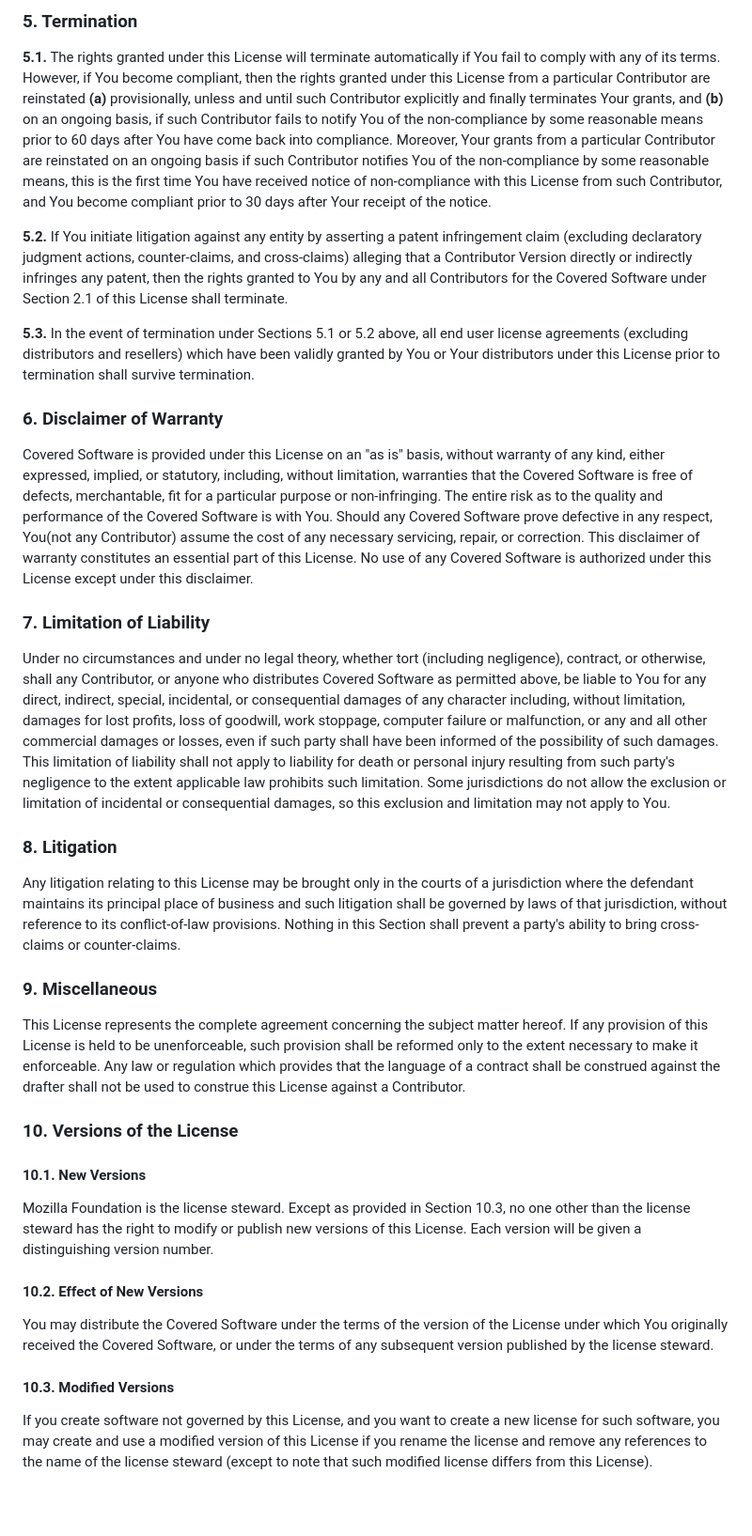
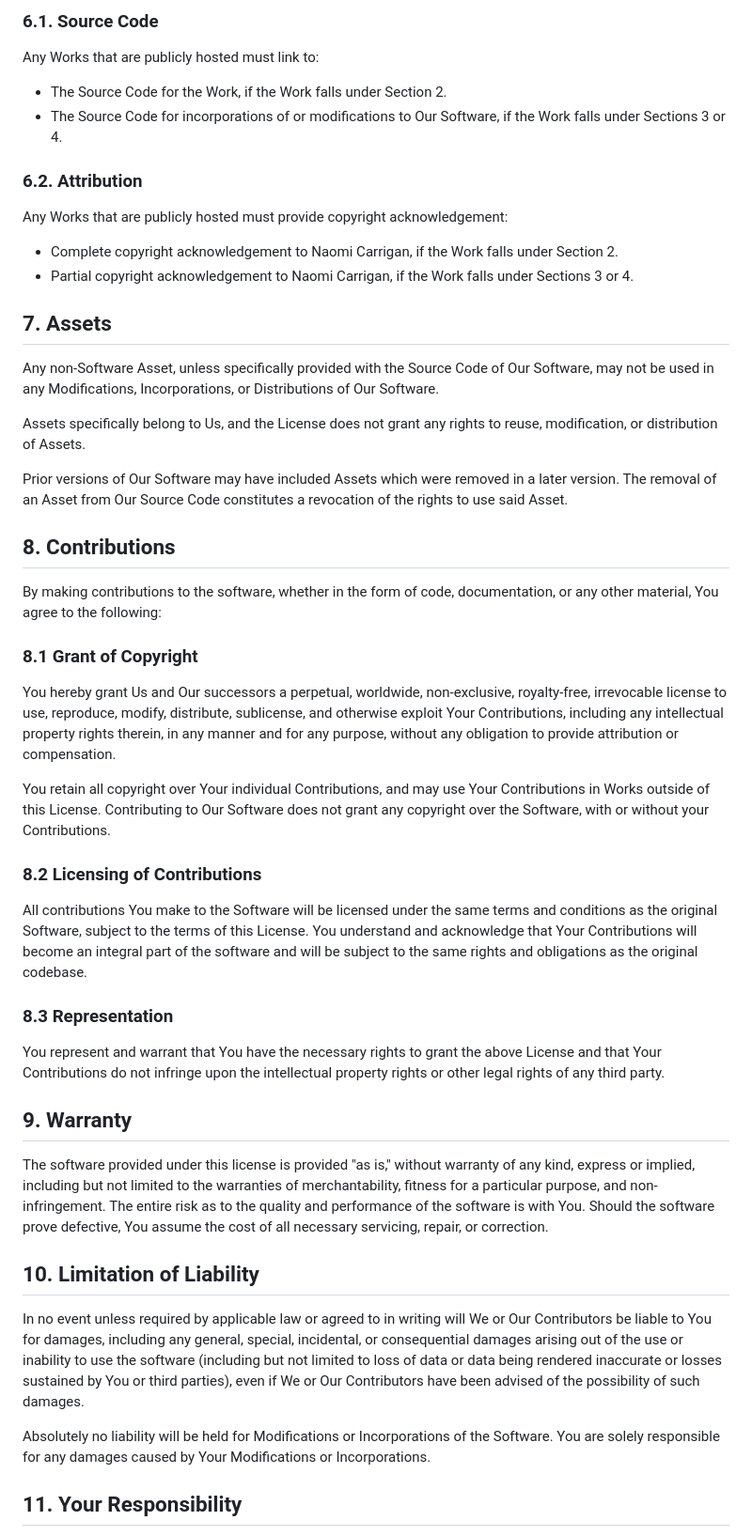
Before and after one commit to nhcarrigan/general-documentation, a Markdown page: docs/license.md, the part around the change printed below. Shown: that part at 94% size. GitHub-like rendering; blank space fills up the shorter version.

Commit message:
docs: naomi's public license (#68)
* docs: begin drafting custom license

* docs: finish draft of custom license

* docs: finish version 1 of license

* docs: one more note about copyright

```diff
--- a/docs/license.md
+++ b/docs/license.md
@@ -231,78 +110,53 @@ recipient of ordinary skill to be able to understand it.
 
-### 5. Termination
+### 6.1. Source Code
 
-**5.1.** The rights granted under this License will terminate automatically
-if You fail to comply with any of its terms. However, if You become
-compliant, then the rights granted under this License from a particular
-Contributor are reinstated **(a)** provisionally, unless and until such
-Contributor explicitly and finally terminates Your grants, and **(b)** on an
-ongoing basis, if such Contributor fails to notify You of the
-non-compliance by some reasonable means prior to 60 days after You have
-come back into compliance. Moreover, Your grants from a particular
-Contributor are reinstated on an ongoing basis if such Contributor
-notifies You of the non-compliance by some reasonable means, this is the
-first time You have received notice of non-compliance with this License
-from such Contributor, and You become compliant prior to 30 days after
-Your receipt of the notice.
+Any Works that are publicly hosted must link to:
 
-**5.2.** If You initiate litigation against any entity by asserting a patent
-infringement claim (excluding declaratory judgment actions,
-counter-claims, and cross-claims) alleging that a Contributor Version
-directly or indirectly infringes any patent, then the rights granted to
-You by any and all Contributors for the Covered Software under Section
-2.1 of this License shall terminate.
+- The Source Code for the Work, if the Work falls under Section 2.
+- The Source Code for incorporations of or modifications to Our Software, if the Work falls under Sections 3 or 4.
 
-**5.3.** In the event of termination under Sections 5.1 or 5.2 above, all
-end user license agreements (excluding distributors and resellers) which
-have been validly granted by You or Your distributors under this License
-prior to termination shall survive termination.
+### 6.2. Attribution
 
-### 6. Disclaimer of Warranty
+Any Works that are publicly hosted must provide copyright acknowledgement:
 
-Covered Software is provided under this License on an "as is" basis, without warranty of any kind, either expressed, implied, or statutory, including, without limitation, warranties that the Covered Software is free of defects, merchantable, fit for a particular purpose or non-infringing. The entire risk as to the quality and performance of the Covered Software is with You. Should any Covered Software prove defective in any respect, You(not any Contributor) assume the cost of any necessary servicing, repair, or correction. This disclaimer of warranty constitutes an essential part of this License. No use of any Covered Software is authorized under this License except under this disclaimer.
+- Complete copyright acknowledgement to Naomi Carrigan, if the Work falls under Section 2.
+- Partial copyright acknowledgement to Naomi Carrigan, if the Work falls under Sections 3 or 4.
 
-### 7. Limitation of Liability
+## 7. Assets
 
-Under no circumstances and under no legal theory, whether tort (including negligence), contract, or otherwise, shall any Contributor, or anyone who distributes Covered Software as permitted above, be liable to You for any direct, indirect, special, incidental, or consequential damages of any character including, without limitation, damages for lost profits, loss of goodwill, work stoppage, computer failure or malfunction, or any and all other commercial damages or losses, even if such party shall have been informed of the possibility of such damages. This limitation of liability shall not apply to liability for death or personal injury resulting from such party's negligence to the extent applicable law prohibits such limitation. Some jurisdictions do not allow the exclusion or limitation of incidental or consequential damages, so this exclusion and limitation may not apply to You.
+Any non-Software Asset, unless specifically provided with the Source Code of Our Software, may not be used in any Modifications, Incorporations, or Distributions of Our Software.
 
-### 8. Litigation
+Assets specifically belong to Us, and the License does not grant any rights to reuse, modification, or distribution of Assets.
 
-Any litigation relating to this License may be brought only in the
-courts of a jurisdiction where the defendant maintains its principal
-place of business and such litigation shall be governed by laws of that
-jurisdiction, without reference to its conflict-of-law provisions.
-Nothing in this Section shall prevent a party's ability to bring
-cross-claims or counter-claims.
+Prior versions of Our Software may have included Assets which were removed in a later version. The removal of an Asset from Our Source Code constitutes a revocation of the rights to use said Asset.
 
-### 9. Miscellaneous
+## 8. Contributions
 
-This License represents the complete agreement concerning the subject
-matter hereof. If any provision of this License is held to be
-unenforceable, such provision shall be reformed only to the extent
-necessary to make it enforceable. Any law or regulation which provides
-that the language of a contract shall be construed against the drafter
-shall not be used to construe this License against a Contributor.
+By making contributions to the software, whether in the form of code, documentation, or any other material, You agree to the following:
 
-### 10. Versions of the License
+### 8.1 Grant of Copyright
 
-#### 10.1. New Versions
+You hereby grant Us and Our successors a perpetual, worldwide, non-exclusive, royalty-free, irrevocable license to use, reproduce, modify, distribute, sublicense, and otherwise exploit Your Contributions, including any intellectual property rights therein, in any manner and for any purpose, without any obligation to provide attribution or compensation.
 
-Mozilla Foundation is the license steward. Except as provided in Section
-10.3, no one other than the license steward has the right to modify or
-publish new versions of this License. Each version will be given a
-distinguishing version number.
+You retain all copyright over Your individual Contributions, and may use Your Contributions in Works outside of this License. Contributing to Our Software does not grant any copyright over the Software, with or without your Contributions.
 
-#### 10.2. Effect of New Versions
+### 8.2 Licensing of Contributions
 
-You may distribute the Covered Software under the terms of the version
-of the License under which You originally received the Covered Software,
-or under the terms of any subsequent version published by the license
-steward.
+All contributions You make to the Software will be licensed under the same terms and conditions as the original Software, subject to the terms of this License. You understand and acknowledge that Your Contributions will become an integral part of the software and will be subject to the same rights and obligations as the original codebase.
 
-#### 10.3. Modified Versions
+### 8.3 Representation
 
-If you create software not governed by this License, and you want to
-create a new license for such software, you may create and use a
-modified version of this License if you rename the license and remove
-any references to the name of the license steward (except to note that
-such modified license differs from this License).
+You represent and warrant that You have the necessary rights to grant the above License and that Your Contributions do not infringe upon the intellectual property rights or other legal rights of any third party.
+
+## 9. Warranty
+
+The software provided under this license is provided "as is," without warranty of any kind, express or implied, including but not limited to the warranties of merchantability, fitness for a particular purpose, and non-infringement. The entire risk as to the quality and performance of the software is with You. Should the software prove defective, You assume the cost of all necessary servicing, repair, or correction.
+
+## 10. Limitation of Liability
+
+In no event unless required by applicable law or agreed to in writing will We or Our Contributors be liable to You for damages, including any general, special, incidental, or consequential damages arising out of the use or inability to use the software (including but not limited to loss of data or data being rendered inaccurate or losses sustained by You or third parties), even if We or Our Contributors have been advised of the possibility of such damages.
+
+Absolutely no liability will be held for Modifications or Incorporations of the Software. You are solely responsible for any damages caused by Your Modifications or Incorporations.
+
+## 11. Your Responsibility
+
```
Also changed, not shown: other parts of docs/license.md (+94 -176 lines), docs/contributing.md (+3 -0 lines).
